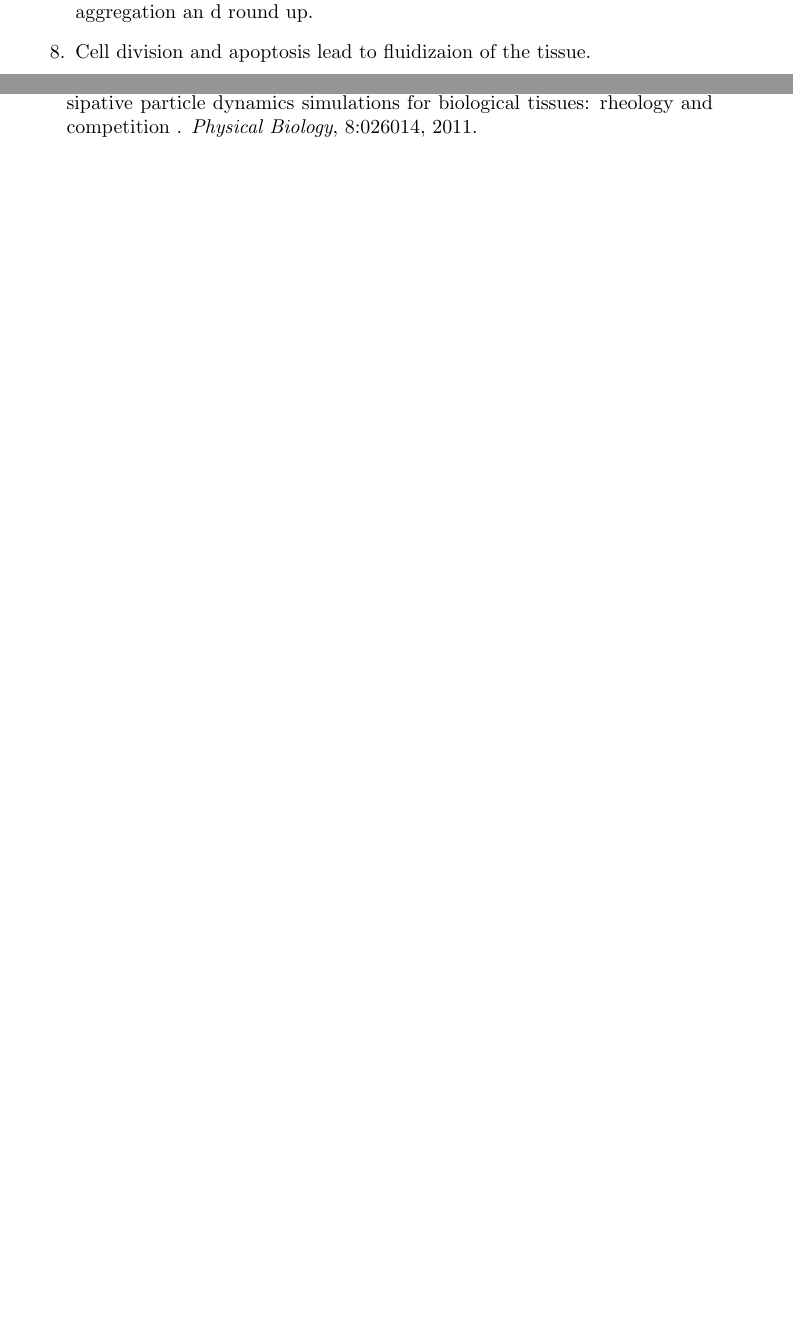
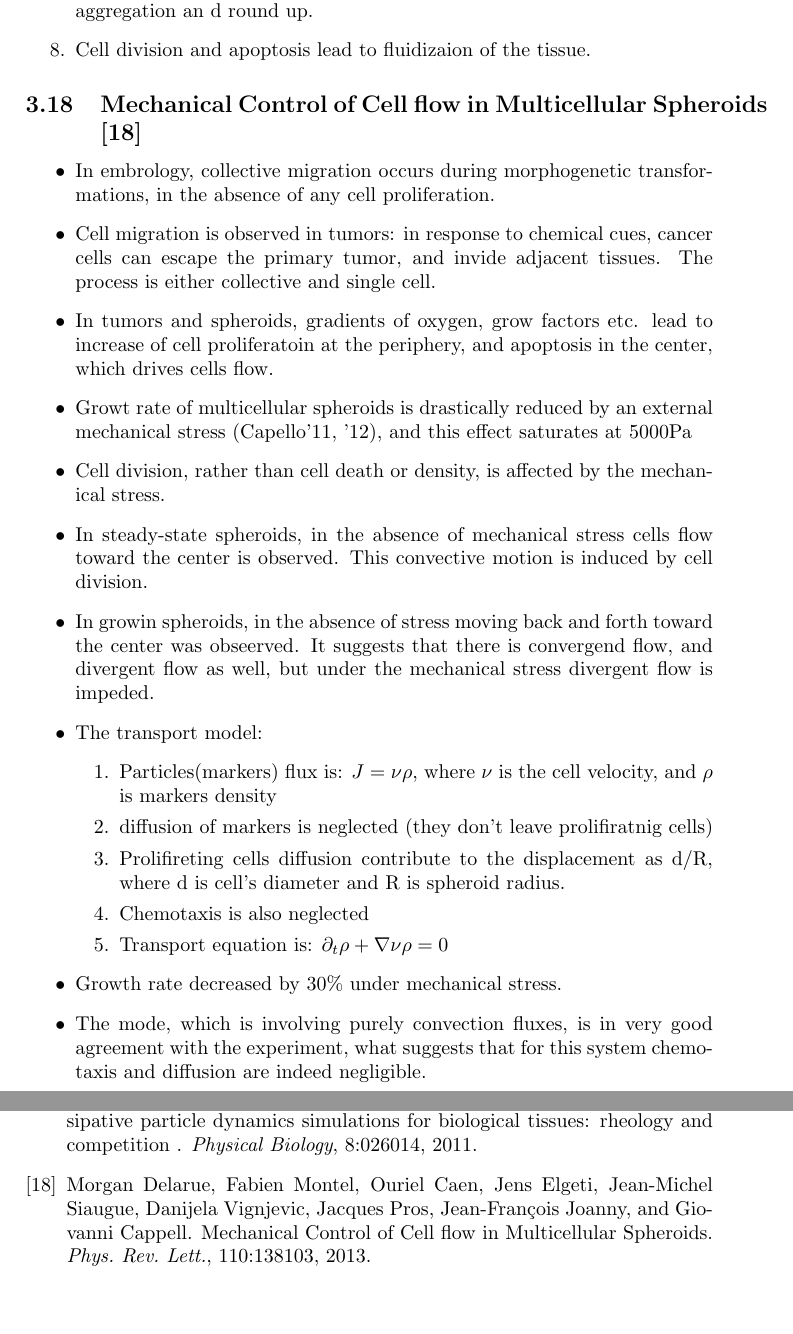
Before and after one commit to pgniewko/elasticshells, a LaTeX document (doc/ideas.tex): two parts of pages 20 and 21 of 21 before the commit and two parts of pages 20 and 22 of 22 after it, joined at a grey line, cut so that both start at the same text, the shorter picture padded with empty space. Compiled offline with pdfLaTeX.

Commit message:
Doc update

```diff
--- a/doc/ideas.tex
+++ b/doc/ideas.tex
@@ -536,6 +538,33 @@ thermal case, in which fluctuations always occur, even if large fluctuations abl
 \end{enumerate}
 
 
+\subsection{Mechanical Control of Cell flow in Multicellular Spheroids \cite{dm:13}}
+\begin{itemize}
+ \item In embrology, collective migration occurs during morphogenetic transformations, in the absence of any cell proliferation.
+ \item Cell migration is observed in tumors: in response to chemical cues, cancer cells can escape the primary tumor, and invide adjacent tissues.
+ The process is either collective and single cell.
+ \item In tumors and spheroids, gradients of oxygen, grow factors etc. lead to increase of cell proliferatoin at the periphery, and apoptosis in the center, which drives cells flow.
+ \item Growt rate of multicellular spheroids is drastically reduced by an external mechanical stress (Capello'11, '12), and this effect saturates at 5000Pa
+ \item Cell division, rather than cell death or density, is affected by the mechanical stress.
+ \item In steady-state spheroids, in the absence of mechanical stress cells flow toward the center is observed.
+ This convective motion is induced by cell division.
+ \item In growin spheroids, in the absence of stress moving back and forth toward the center was obseerved.
+ It suggests that there is convergend flow, and divergent flow as well, but under the mechanical stress divergent flow is impeded.
+ \item The transport model:
+ \begin{enumerate}
+  \item Particles(markers) flux is: $J = \nu \rho$, where $\nu $ is the cell velocity, and $\rho $ is markers density
+  \item diffusion of markers is neglected (they don't leave prolifiratnig cells)
+  \item Prolifireting cells diffusion contribute to the displacement as $\mathrm{d}/\mathrm{R}$,
+  where $\mathrm{d}$ is cell's diameter and $\mathrm{R}$ is spheroid radius.
+  \item Chemotaxis is also neglected
+  \item Transport equation is: $\partial_t \rho + \nabla \nu \rho = 0$
+ \end{enumerate}
+ \item Growth rate decreased by 30\% under mechanical stress.
+ \item The mode, which is involving purely convection fluxes, is in very good agreement with the experiment,
+ what suggests that for this system chemotaxis and diffusion are indeed negligible.
+
+
+\end{itemize}
 
 
 \thispagestyle{empty} % No slide header and footer
```
Also changed, not shown: doc/article.bib (+11 -5 lines), doc/ideas.tex (6 more changed lines).
